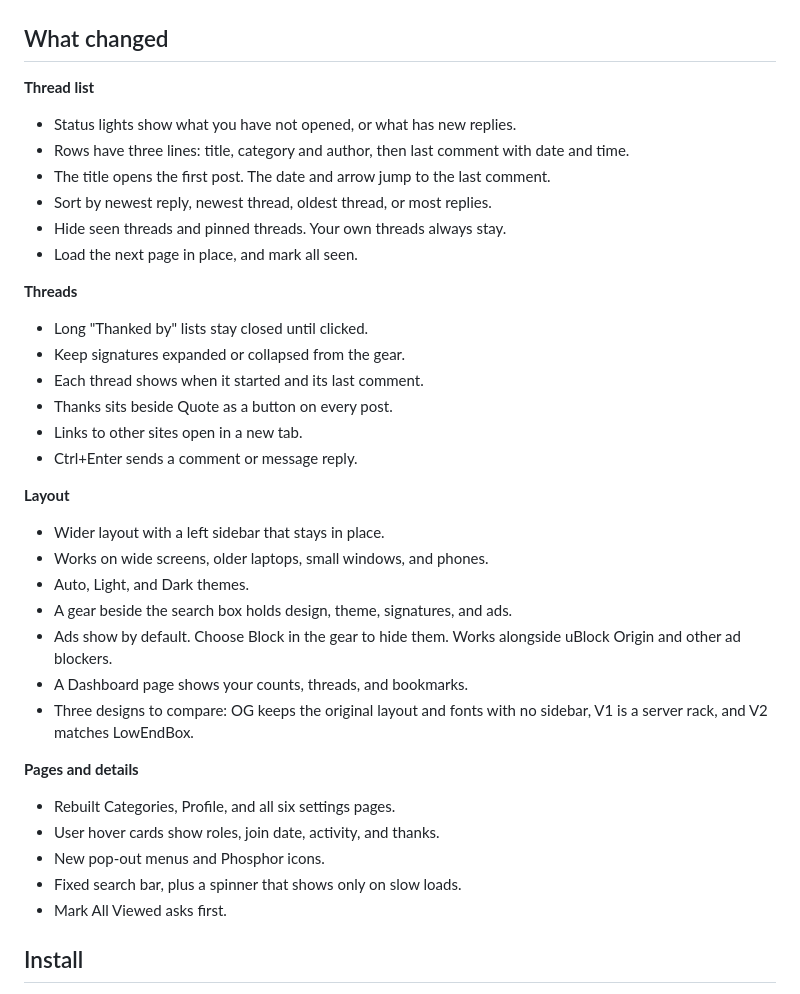
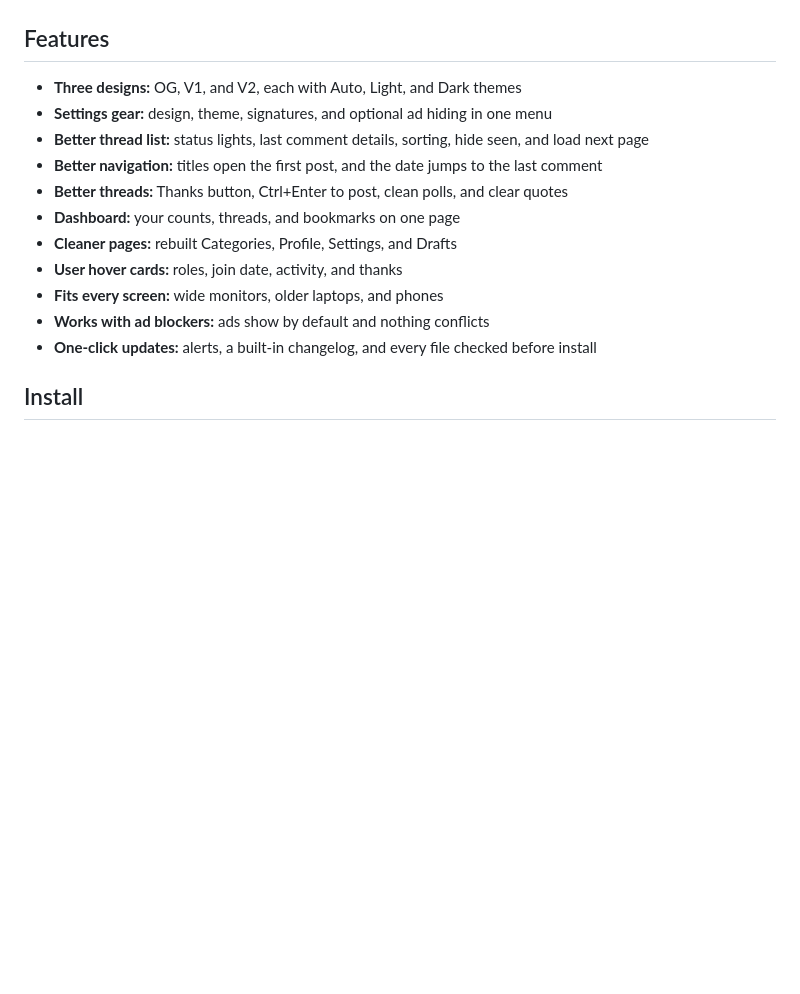
Before and after one commit to gfsaaser24/BetterLET, a Markdown page: README.md, the part around the change. Rendered like a GitHub page; blank space fills up the shorter version.

Commit message:
Update README feature list (#18)
Co-authored-by: Gabe Fletcher <gabe@detailinggrowth.com>

```diff
--- a/README.md
+++ b/README.md
@@ -14,39 +14,19 @@
   <img src="docs/media/before-after.gif" width="640" alt="Wipe from the stock LowEndTalk thread list to BetterLET">
 </p>
 
-## What changed
+## Features
 
-**Thread list**
-- Status lights show what you have not opened, or what has new replies.
-- Rows have three lines: title, category and author, then last comment with date and time.
-- The title opens the first post. The date and arrow jump to the last comment.
-- Sort by newest reply, newest thread, oldest thread, or most replies.
-- Hide seen threads and pinned threads. Your own threads always stay.
-- Load the next page in place, and mark all seen.
-
-**Threads**
-- Long "Thanked by" lists stay closed until clicked.
-- Keep signatures expanded or collapsed from the gear.
-- Each thread shows when it started and its last comment.
-- Thanks sits beside Quote as a button on every post.
-- Links to other sites open in a new tab.
-- Ctrl+Enter sends a comment or message reply.
-
-**Layout**
-- Wider layout with a left sidebar that stays in place.
-- Works on wide screens, older laptops, small windows, and phones.
-- Auto, Light, and Dark themes.
-- A gear beside the search box holds design, theme, signatures, and ads.
-- Ads show by default. Choose Block in the gear to hide them. Works alongside uBlock Origin and other ad blockers.
-- A Dashboard page shows your counts, threads, and bookmarks.
-- Three designs to compare: OG keeps the original layout and fonts with no sidebar, V1 is a server rack, and V2 matches LowEndBox.
-
-**Pages and details**
-- Rebuilt Categories, Profile, and all six settings pages.
-- User hover cards show roles, join date, activity, and thanks.
-- New pop-out menus and Phosphor icons.
-- Fixed search bar, plus a spinner that shows only on slow loads.
-- Mark All Viewed asks first.
+- **Three designs:** OG, V1, and V2, each with Auto, Light, and Dark themes
+- **Settings gear:** design, theme, signatures, and optional ad hiding in one menu
+- **Better thread list:** status lights, last comment details, sorting, hide seen, and load next page
+- **Better navigation:** titles open the first post, and the date jumps to the last comment
+- **Better threads:** Thanks button, Ctrl+Enter to post, clean polls, and clear quotes
+- **Dashboard:** your counts, threads, and bookmarks on one page
+- **Cleaner pages:** rebuilt Categories, Profile, Settings, and Drafts
+- **User hover cards:** roles, join date, activity, and thanks
+- **Fits every screen:** wide monitors, older laptops, and phones
+- **Works with ad blockers:** ads show by default and nothing conflicts
+- **One-click updates:** alerts, a built-in changelog, and every file checked before install
 
 ## Install
 
```
